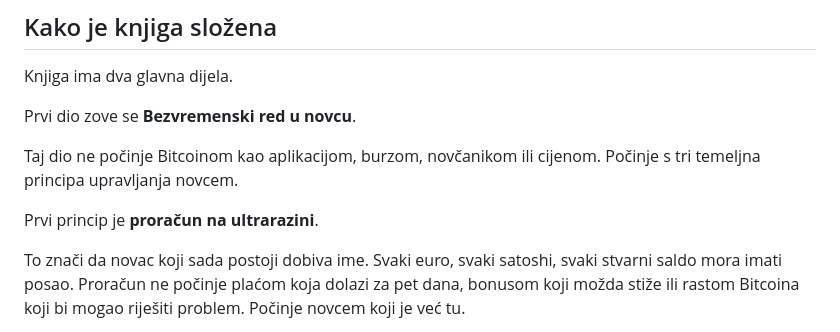
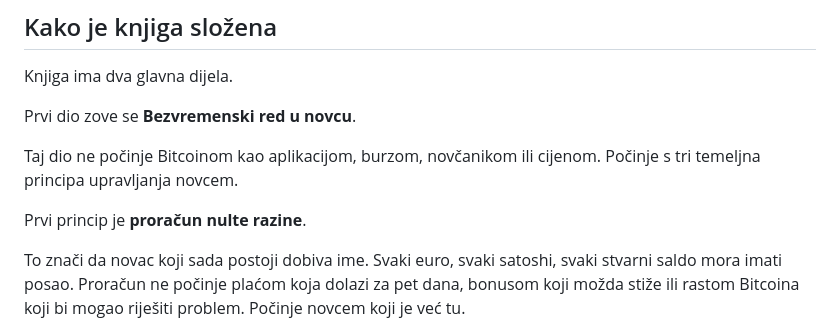
Before and after one commit to btcpavao/bitcoin-kao-novac, a Markdown page: chapters/00-predgovor.md, the part around the change. Rendered like a GitHub page.

Commit message:
Update zero-based budget phrasing

```diff
--- a/chapters/00-predgovor.md
+++ b/chapters/00-predgovor.md
@@ -192,7 +192,7 @@ Prvi dio zove se **Bezvremenski red u novcu**.
 
 Taj dio ne počinje Bitcoinom kao aplikacijom, burzom, novčanikom ili cijenom. Počinje s tri temeljna principa upravljanja novcem.
 
-Prvi princip je **proračun na ultrarazini**.
+Prvi princip je **proračun nulte razine**.
 
 To znači da novac koji sada postoji dobiva ime. Svaki euro, svaki satoshi, svaki stvarni saldo mora imati posao. Proračun ne počinje plaćom koja dolazi za pet dana, bonusom koji možda stiže ili rastom Bitcoina koji bi mogao riješiti problem. Počinje novcem koji je već tu.
 
```
